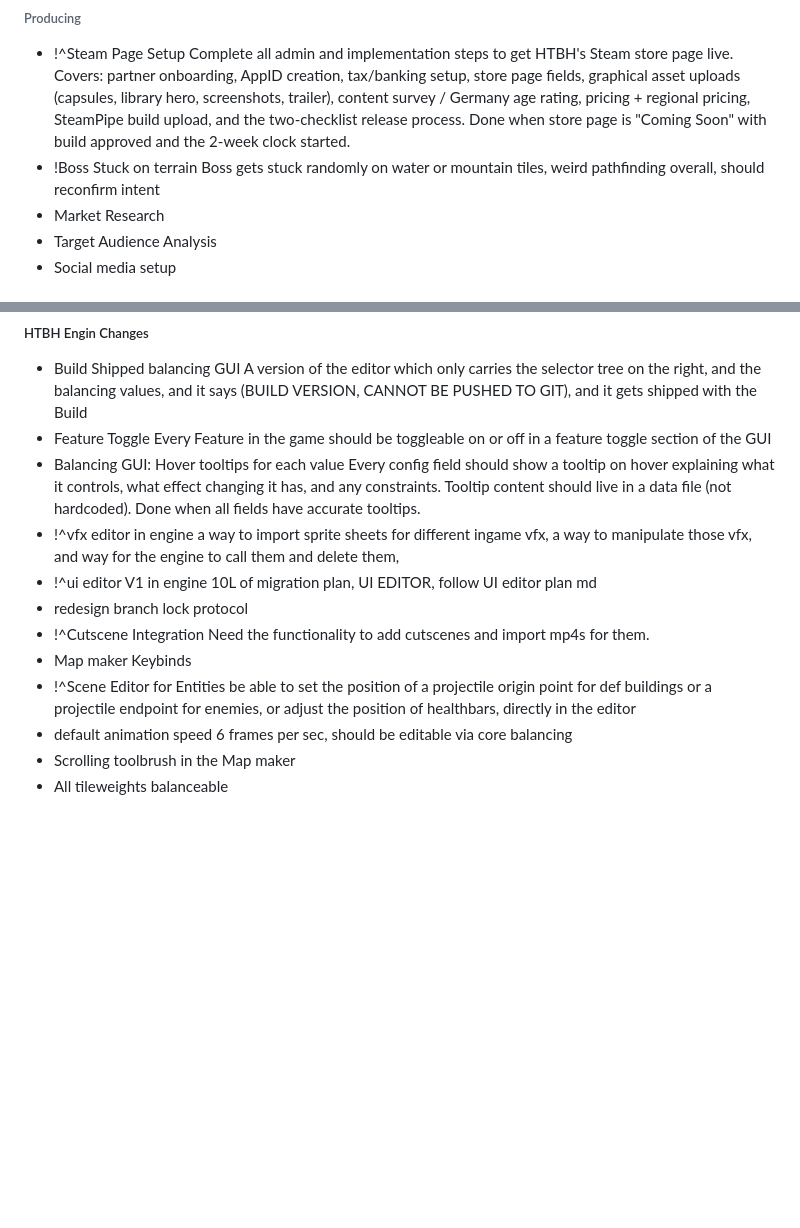
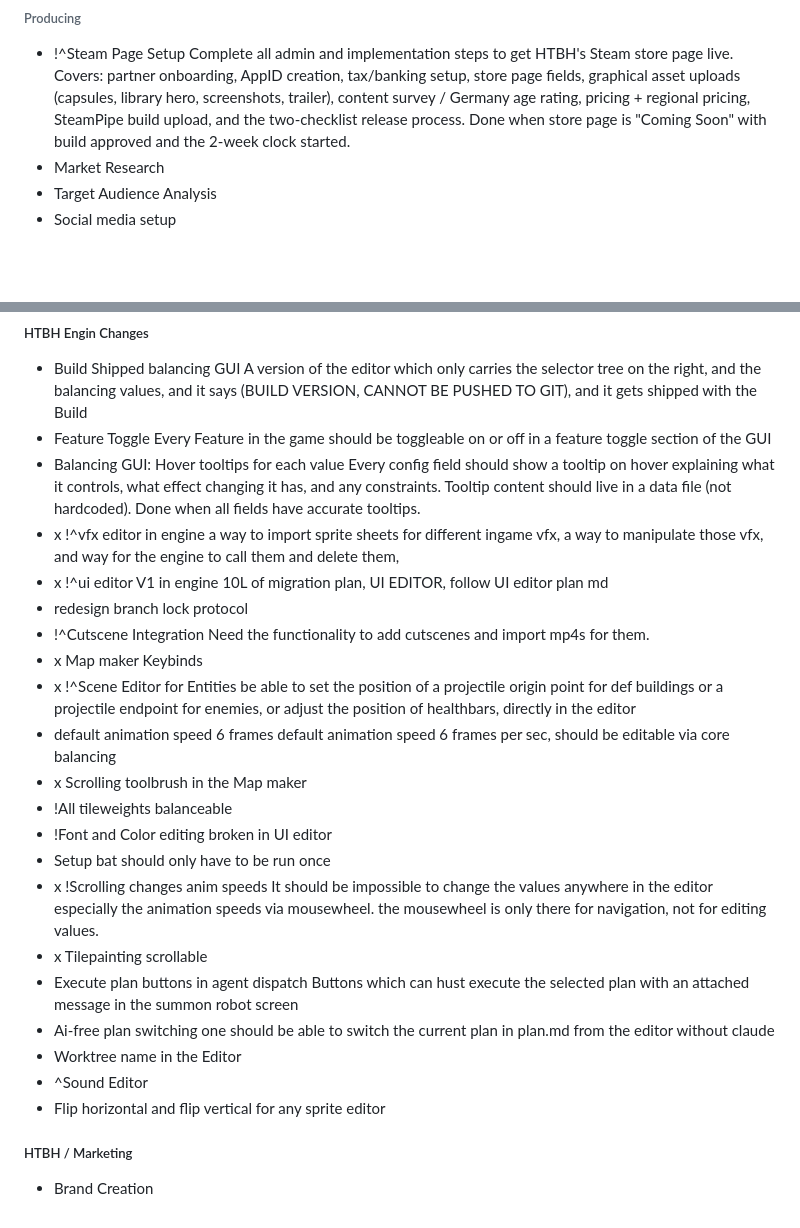
Before and after one commit to SeraphinHesse/secondbrain, a Markdown page: ToDo.md, 2 parts joined by grey strips. Rendered like a GitHub page; blank space fills up the shorter version.

```diff
--- a/ToDo.md
+++ b/ToDo.md
@@ -26,8 +26,6 @@
 
 * !^Steam Page Setup
   Complete all admin and implementation steps to get HTBH's Steam store page live. Covers: partner onboarding, AppID creation, tax/banking setup, store page fields, graphical asset uploads (capsules, library hero, screenshots, trailer), content survey / Germany age rating, pricing + regional pricing, SteamPipe build upload, and the two-checklist release process. Done when store page is "Coming Soon" with build approved and the 2-week clock started.
-* !Boss Stuck on terrain
-  Boss gets stuck randomly on water or mountain tiles, weird pathfinding overall, should reconfirm intent
 * Market Research
 * Target Audience Analysis
 * Social media setup
@@ -232,16 +236,34 @@ pygame.error: Cannot set 0 sized SCALED display mode
   Every Feature in the game should be toggleable on or off in a feature toggle section of the GUI
 * Balancing GUI: Hover tooltips for each value
   Every config field should show a tooltip on hover explaining what it controls, what effect changing it has, and any constraints. Tooltip content should live in a data file (not hardcoded). Done when all fields have accurate tooltips.
-* !^vfx editor in engine
+* x !^vfx editor in engine
   a way to import sprite sheets for different ingame vfx, a way to manipulate those vfx, and way for the engine to call them and delete them,
-* !^ui editor V1 in engine
+* x !^ui editor V1 in engine
   10L of migration plan, UI EDITOR, follow UI editor plan md
 * redesign branch lock protocol
 * !^Cutscene Integration
   Need the functionality to add cutscenes and import mp4s for them.
-* Map maker Keybinds
-* !^Scene Editor for Entities
+* x Map maker Keybinds
+* x !^Scene Editor for Entities
   be able to set the position of a projectile origin point for def buildings or a projectile endpoint for enemies, or adjust the position of healthbars, directly in the editor
-* default animation speed 6 frames per sec, should be editable via core balancing
-* Scrolling toolbrush in the Map maker
-* All tileweights balanceable
+* default animation speed 6 frames
+  default animation speed 6 frames per sec, should be editable via core balancing
+* x Scrolling toolbrush in the Map maker
+* !All tileweights balanceable
+* !Font and Color editing broken in UI editor
+* Setup bat should only have to be run once
+* x !Scrolling changes anim speeds
+  It should be impossible to change the values anywhere in the editor especially the animation speeds via mousewheel. the mousewheel is only there for navigation, not for editing values.
+* x Tilepainting scrollable
+* Execute plan buttons in agent dispatch
+  Buttons which can hust execute the selected plan with an attached message in the summon robot screen
+* Ai-free plan switching
+  one should be able to switch the current plan in plan.md from the editor without  claude
+* Worktree name in the Editor
+* ^Sound Editor
+* Flip horizontal and flip vertical  for any sprite editor
+
+
+##### HTBH / Marketing
+
+* Brand Creation
```
Also changed, not shown: other parts of ToDo.md (+14 -8 lines).
